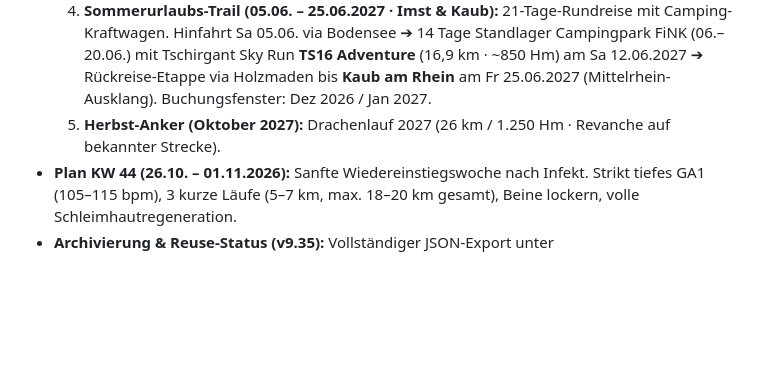
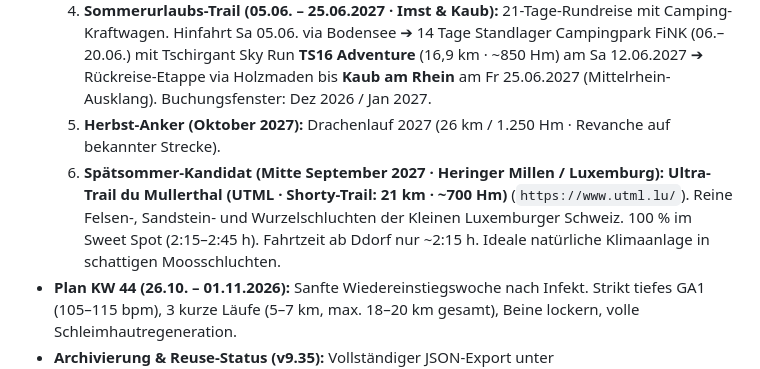
Before and after one commit to Gerryagainagain/running_guide, a Markdown page: HANDOFF_AND_PROJECT_STATE.md, the part around one of its changes. Drawn GitHub-style; blank space fills up the shorter version.

Commit message:
docs: add UTML Shorty-Trail (21km / 700Hm) to strategic candidates (v9.42)

```diff
--- a/HANDOFF_AND_PROJECT_STATE.md
+++ b/HANDOFF_AND_PROJECT_STATE.md
@@ -18,6 +18,7 @@
   3. **Frühjahrs-Anker (07.03.2027 · TV Konzen):** **Belgenbachtrail 30,7 km Strong-Trail de Luxe** (941 Hm · Limit 300 Starter) als primäres sportliches Ziel zur Abrufung der erarbeiteten Langstrecken-Form. Buchungsfenster: Mitte Dezember 2026 nach 7G HM. Nach 7G HM folgt eine 4-wöchige Reset-Phase (Dezember bis 04.01.2027), gezielter 9-Wochen-Aufbauplan startet am 05./06.01.2027.
   4. **Sommerurlaubs-Trail (05.06. – 25.06.2027 · Imst & Kaub):** 21-Tage-Rundreise mit Camping-Kraftwagen. Hinfahrt Sa 05.06. via Bodensee ➔ 14 Tage Standlager Campingpark FiNK (06.–20.06.) mit Tschirgant Sky Run **TS16 Adventure** (16,9 km · ~850 Hm) am Sa 12.06.2027 ➔ Rückreise-Etappe via Holzmaden bis **Kaub am Rhein** am Fr 25.06.2027 (Mittelrhein-Ausklang). Buchungsfenster: Dez 2026 / Jan 2027.
   5. **Herbst-Anker (Oktober 2027):** Drachenlauf 2027 (26 km / 1.250 Hm · Revanche auf bekannter Strecke).
+  6. **Spätsommer-Kandidat (Mitte September 2027 · Heringer Millen / Luxemburg):** **Ultra-Trail du Mullerthal (UTML · Shorty-Trail: 21 km · ~700 Hm)** (`https://www.utml.lu/`). Reine Felsen-, Sandstein- und Wurzelschluchten der Kleinen Luxemburger Schweiz. 100 % im Sweet Spot (2:15–2:45 h). Fahrtzeit ab Ddorf nur ~2:15 h. Ideale natürliche Klimaanlage in schattigen Moosschluchten.
 - **Plan KW 44 (26.10. – 01.11.2026):** Sanfte Wiedereinstiegswoche nach Infekt. Strikt tiefes GA1 (105–115 bpm), 3 kurze Läufe (5–7 km, max. 18–20 km gesamt), Beine lockern, volle Schleimhautregeneration.
 - **Archivierung & Reuse-Status (v9.35):** Vollständiger JSON-Export unter `archive/drachenlauf_2026_campaign_data.json` hinterlegt; In-App-Backup-Button (`exportCampaignData()`) im Header aktiv.
 - **Athletenprofil & Verletzungshistorie:** Der Athlet hatte **nie** einen Achillessehnen-Vorfall oder Sehnenschäden (die Sicherheitsfrage *„Was riss Hermännsche am Strand von Charita?“* bezog sich historisch auf Hermännsche, nicht auf den Athleten Gerhard!). Sehnen- und Wadenkomplex sind vollständig intakt, beschwerdefrei und voll belastbar. Krafttraining dient der reinen allgemeinen Prävention/Sarkopenie-Prophylaxe, keinerlei Reha.
```
Also changed, not shown: other parts of HANDOFF_AND_PROJECT_STATE.md (+2 -2 lines).
